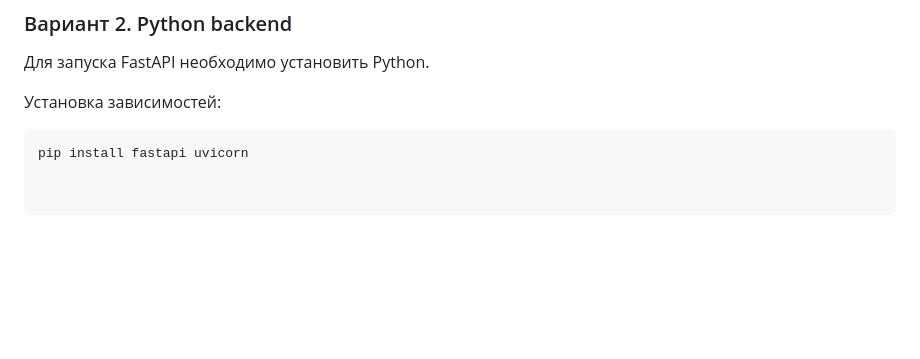
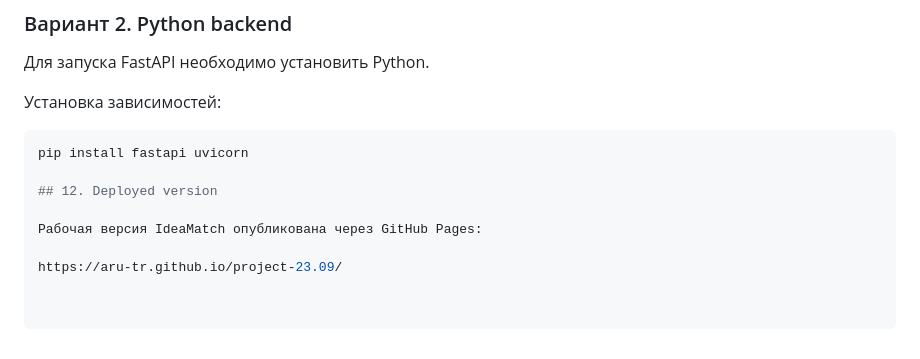
Before and after one commit to aru-tr/project-23.09, a Markdown page: README.md, the part around the change. GitHub-like rendering; blank space fills up the shorter version.

Commit message:
Add deployed version to README
Added a section for the deployed version of IdeaMatch.

````diff
--- a/README.md
+++ b/README.md
@@ -200,3 +200,9 @@ Business Problem
 
 ```bash
 pip install fastapi uvicorn
+
+## 12. Deployed version
+
+Рабочая версия IdeaMatch опубликована через GitHub Pages:
+
+https://aru-tr.github.io/project-23.09/
````
